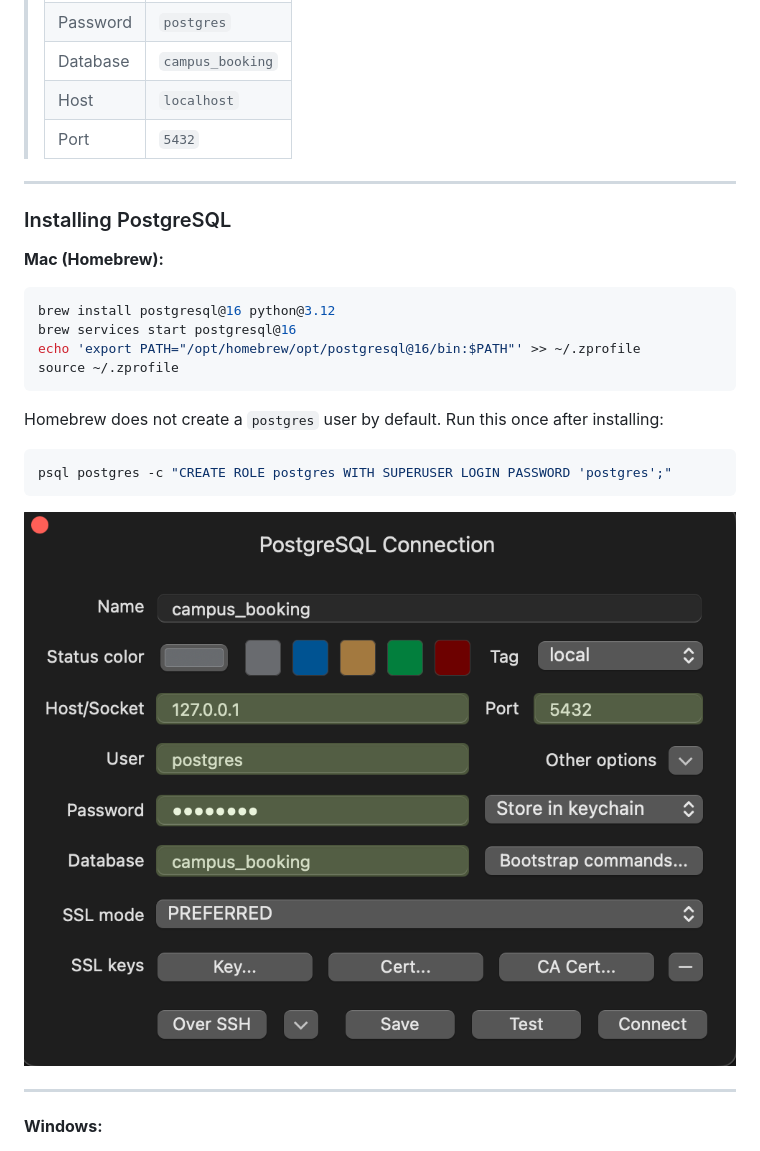
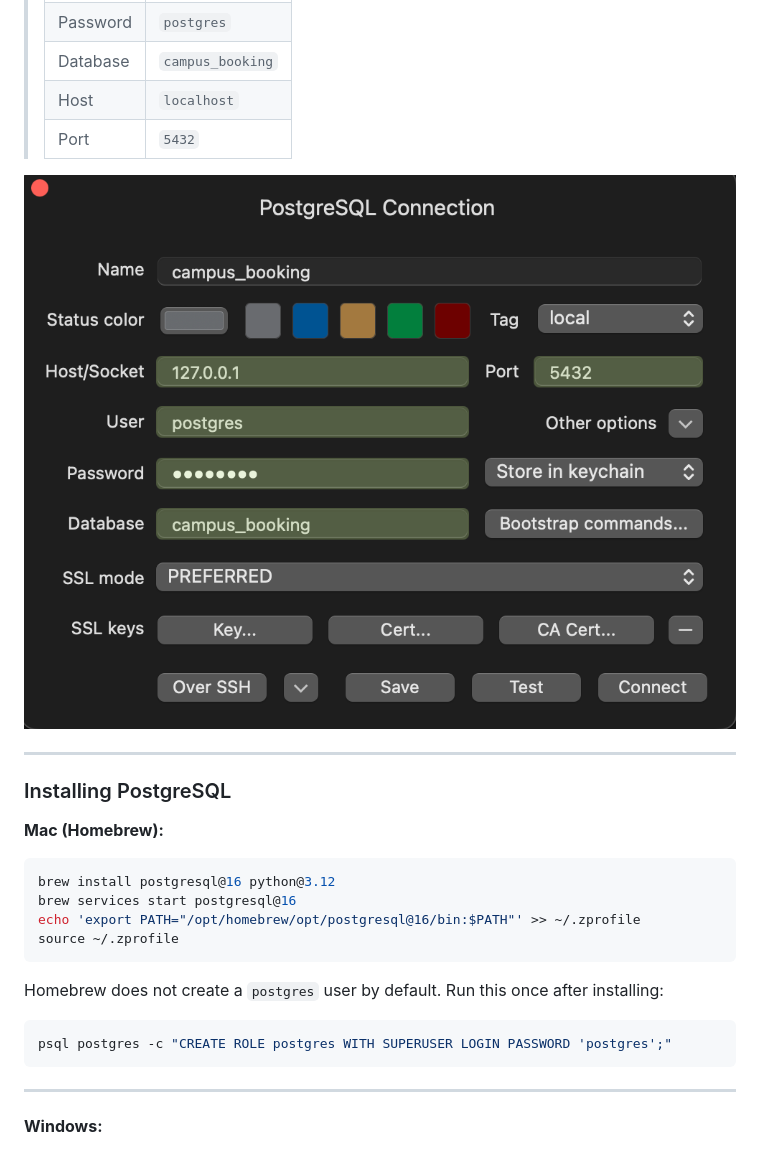
Before and after one commit to be-water22/facility-booking, a Markdown page: README.md, the part around the change. GitHub-like rendering.

````diff
--- a/README.md
+++ b/README.md
@@ -34,6 +34,8 @@ Install these before starting:
 > | Host     | `localhost`      |
 > | Port     | `5432`           |
 
+![Mac Homebrew setup](images/tableplus-connection.png)
+
 ---
 
 ### Installing PostgreSQL
@@ -50,8 +52,6 @@ Homebrew does not create a `postgres` user by default. Run this once after insta
 ```bash
 psql postgres -c "CREATE ROLE postgres WITH SUPERUSER LOGIN PASSWORD 'postgres';"
 ```
-
-![Mac Homebrew setup](images/tableplus-connection.png)
 
 ---
 
````
